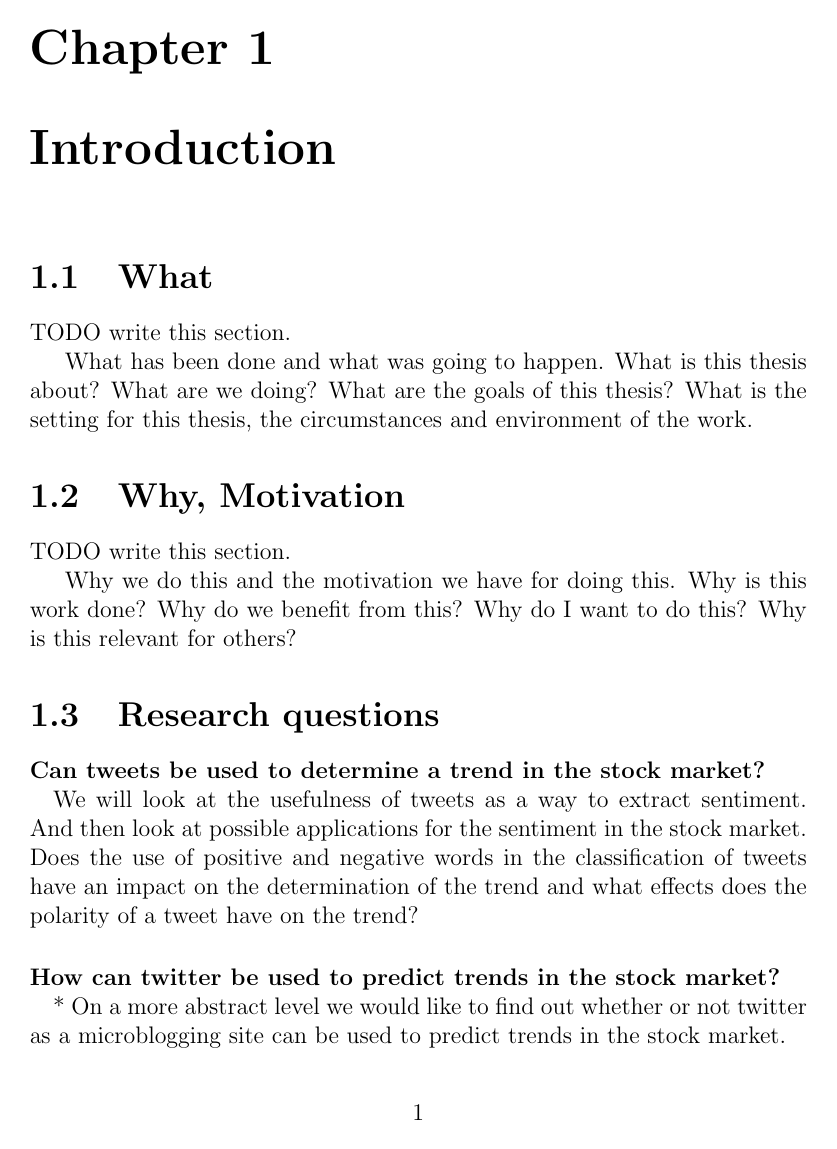
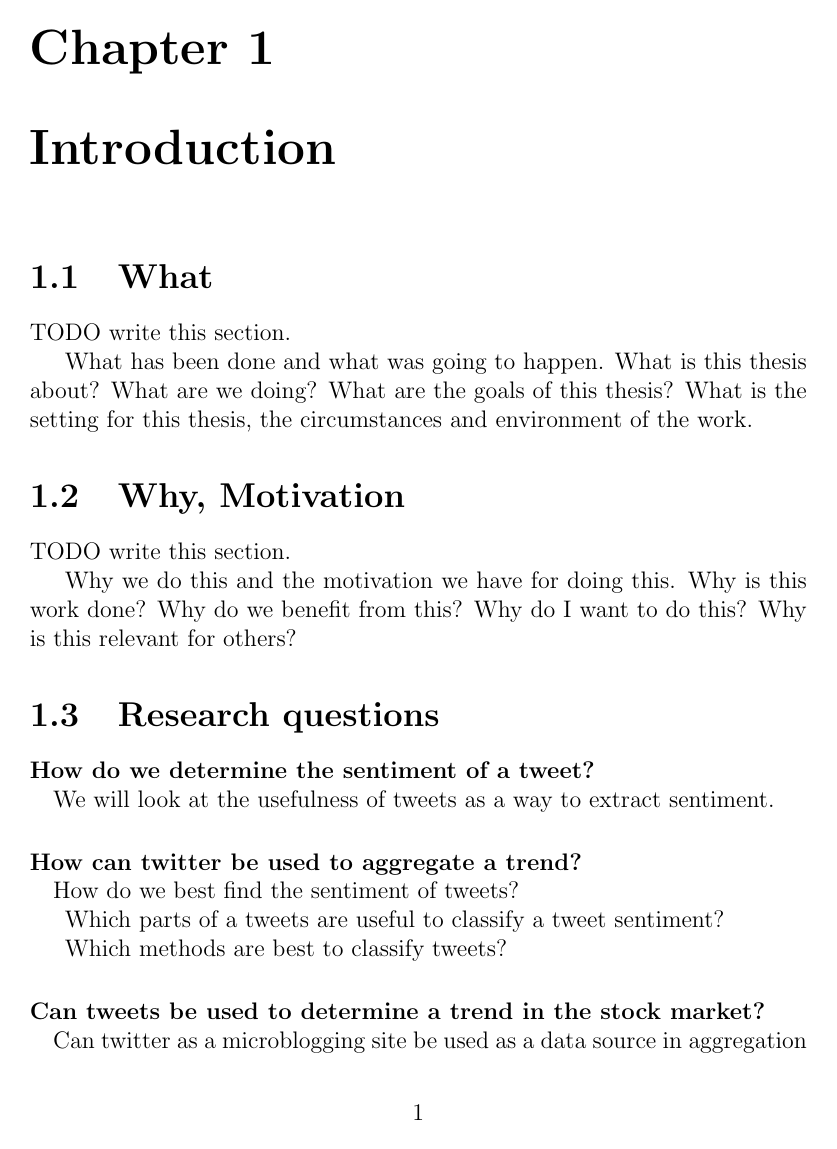
Before and after one commit to magnuskiro/master, a LaTeX thesis (thesis/main.tex, which reads thesis/introduction.tex): page 9 of 45. The pictures show the PDF file thesis/main.pdf that the author committed with the source.

Commit message:
rewritten research question 1 and 2. Correction from feedback.

```diff
--- a/thesis/introduction.tex
+++ b/thesis/introduction.tex
@@ -16,13 +16,6 @@ Why is this work done? Why do we benefit from this? Why do I want to do this?
 Why is this relevant for others?
 
 \section{Research questions}
-	\paragraph{Can tweets be used to determine a trend in the stock market?\\}
-	We will look at the usefulness of tweets as a way to extract sentiment. And
-then look at possible applications for the sentiment in the stock market.
-Does the use of positive and negative words in the classification of tweets
-have an impact on the determination of the trend and what effects does the
-polarity of a tweet have on the trend?
 
-	\paragraph{How can twitter be used to predict trends in the stock market?\\}
-* On a more abstract level we would like to find out whether or not twitter as a
-microblogging site can be used to predict trends in the stock market.
+% How can we classify a tweet sentiment.
+\paragraph{How do we determine the sentiment of a tweet?\\}
@@ -32,7 +25,13 @@ ones.
+\paragraph{How can twitter be used to aggregate a trend?\\}
+How do we best find the sentiment of tweets?
 
-* Which twitter sources are most suitable for predicting the stock market
-trend?
+Which parts of a tweets are useful to classify a tweet sentiment?
 
-* Credibility, what sort of credibility level has to be attained to certify the
+Which methods are best to classify tweets?
+
+\paragraph{Can tweets be used to determine a trend in the stock market?\\}
+Can twitter as a microblogging site be used as a data source in aggregation trends.
+
+Credibility, what sort of credibility level has to be attained to certify the
 quality of the trend prediction.
 
@@ -41,3 +45,4 @@ stock market?\\}
+trend?
 
 In finance, the moving average is a result of technical analysis. This and
 other trend defining qualities of financial data is used to compile trends.
```
Also changed, not shown: thesis/prototype.tex (+4 -3 lines), thesis/trending.tex (+3 -4 lines), thesis/main.pdf, thesis/introduction.tex (11 more changed lines).
